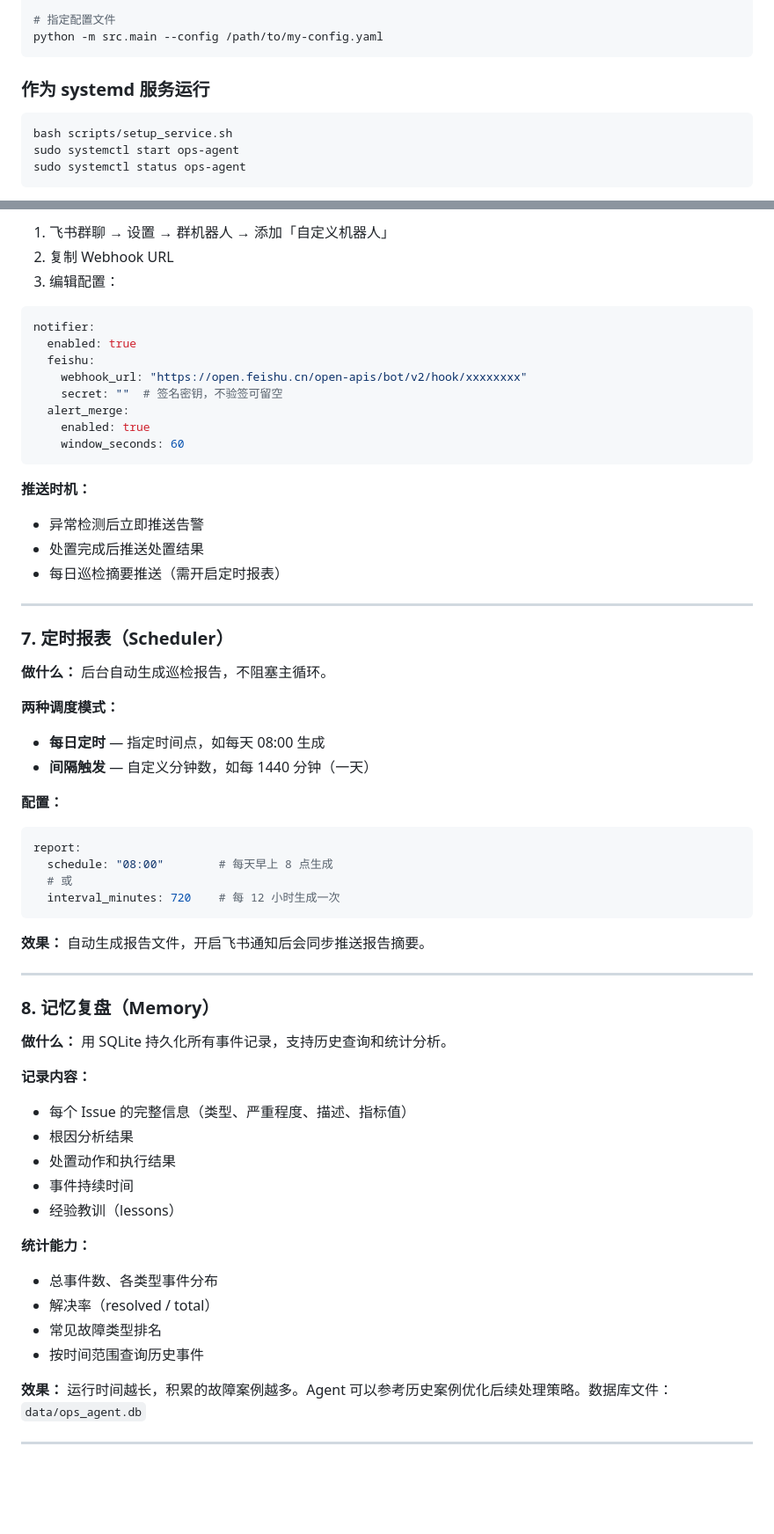
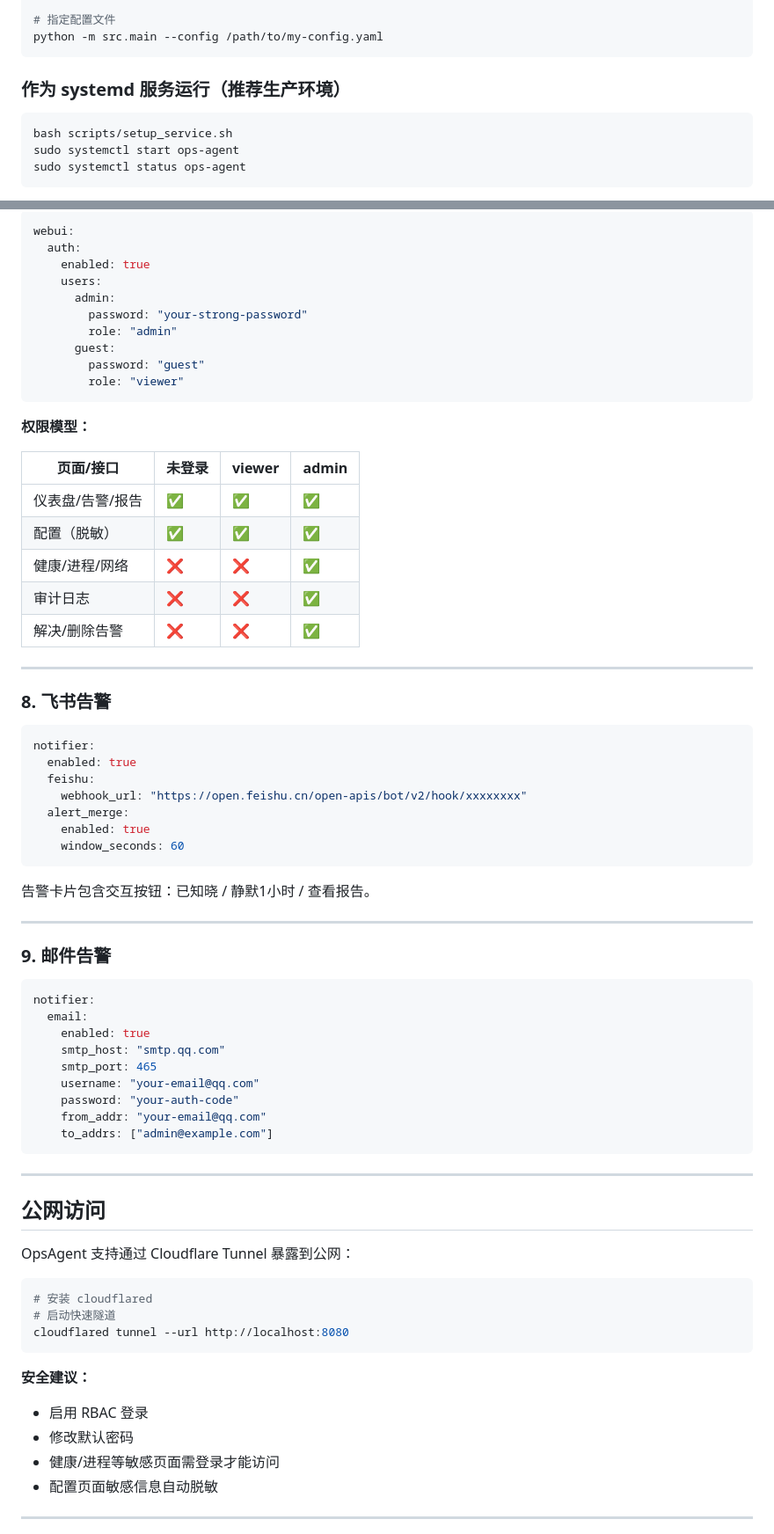
Before and after one commit to BerryHUANG123/ops-agent, a Markdown page: README.md, 2 parts joined by grey strips. Shown at 88% size. GitHub-like rendering; blank space fills up the shorter version.

````diff
--- a/README.md
+++ b/README.md
@@ -46,7 +57,7 @@ python -m src.main --dry-run
 python -m src.main --config /path/to/my-config.yaml
 ```
 
-### 作为 systemd 服务运行
+### 作为 systemd 服务运行（推荐生产环境）
 
 ```bash
 bash scripts/setup_service.sh
@@ -259,64 +239,75 @@ remediation:
 
-1. 飞书群聊 → 设置 → 群机器人 → 添加「自定义机器人」
-2. 复制 Webhook URL
-3. 编辑配置：
+```yaml
+webui:
+  auth:
+    enabled: true
+    users:
+      admin:
+        password: "your-strong-password"
+        role: "admin"
+      guest:
+        password: "guest"
+        role: "viewer"
+```
+
+**权限模型：**
+
+| 页面/接口 | 未登录 | viewer | admin |
+|-----------|--------|--------|-------|
+| 仪表盘/告警/报告 | ✅ | ✅ | ✅ |
+| 配置（脱敏） | ✅ | ✅ | ✅ |
+| 健康/进程/网络 | ❌ | ❌ | ✅ |
+| 审计日志 | ❌ | ❌ | ✅ |
+| 解决/删除告警 | ❌ | ❌ | ✅ |
+
+---
+
+### 8. 飞书告警
 
 ```yaml
 notifier:
   enabled: true
   feishu:
     webhook_url: "https://open.feishu.cn/open-apis/bot/v2/hook/xxxxxxxx"
-    secret: ""  # 签名密钥，不验签可留空
   alert_merge:
     enabled: true
     window_seconds: 60
 ```
 
-**推送时机：**
-- 异常检测后立即推送告警
-- 处置完成后推送处置结果
-- 每日巡检摘要推送（需开启定时报表）
+告警卡片包含交互按钮：已知晓 / 静默1小时 / 查看报告。
 
 ---
 
-### 7. 定时报表（Scheduler）
-
-**做什么：** 后台自动生成巡检报告，不阻塞主循环。
-
-**两种调度模式：**
-- **每日定时** — 指定时间点，如每天 08:00 生成
-- **间隔触发** — 自定义分钟数，如每 1440 分钟（一天）
-
-**配置：**
+### 9. 邮件告警
 
 ```yaml
-report:
-  schedule: "08:00"        # 每天早上 8 点生成
-  # 或
-  interval_minutes: 720    # 每 12 小时生成一次
+notifier:
+  email:
+    enabled: true
+    smtp_host: "smtp.qq.com"
+    smtp_port: 465
+    username: "your-email@qq.com"
+    password: "your-auth-code"
+    from_addr: "your-email@qq.com"
+    to_addrs: ["admin@example.com"]
 ```
-
-**效果：** 自动生成报告文件，开启飞书通知后会同步推送报告摘要。
 
 ---
 
-### 8. 记忆复盘（Memory）
+## 公网访问
 
-**做什么：** 用 SQLite 持久化所有事件记录，支持历史查询和统计分析。
+OpsAgent 支持通过 Cloudflare Tunnel 暴露到公网：
 
-**记录内容：**
-- 每个 Issue 的完整信息（类型、严重程度、描述、指标值）
-- 根因分析结果
-- 处置动作和执行结果
-- 事件持续时间
-- 经验教训（lessons）
+```bash
+# 安装 cloudflared
+# 启动快速隧道
+cloudflared tunnel --url http://localhost:8080
+```
 
-**统计能力：**
-- 总事件数、各类型事件分布
-- 解决率（resolved / total）
-- 常见故障类型排名
-- 按时间范围查询历史事件
-
-**效果：** 运行时间越长，积累的故障案例越多。Agent 可以参考历史案例优化后续处理策略。数据库文件：`data/ops_agent.db`
+**安全建议：**
+- 启用 RBAC 登录
+- 修改默认密码
+- 健康/进程等敏感页面需登录才能访问
+- 配置页面敏感信息自动脱敏
 
 ---
````
Also changed, not shown: other parts of README.md (+80 -149 lines).
